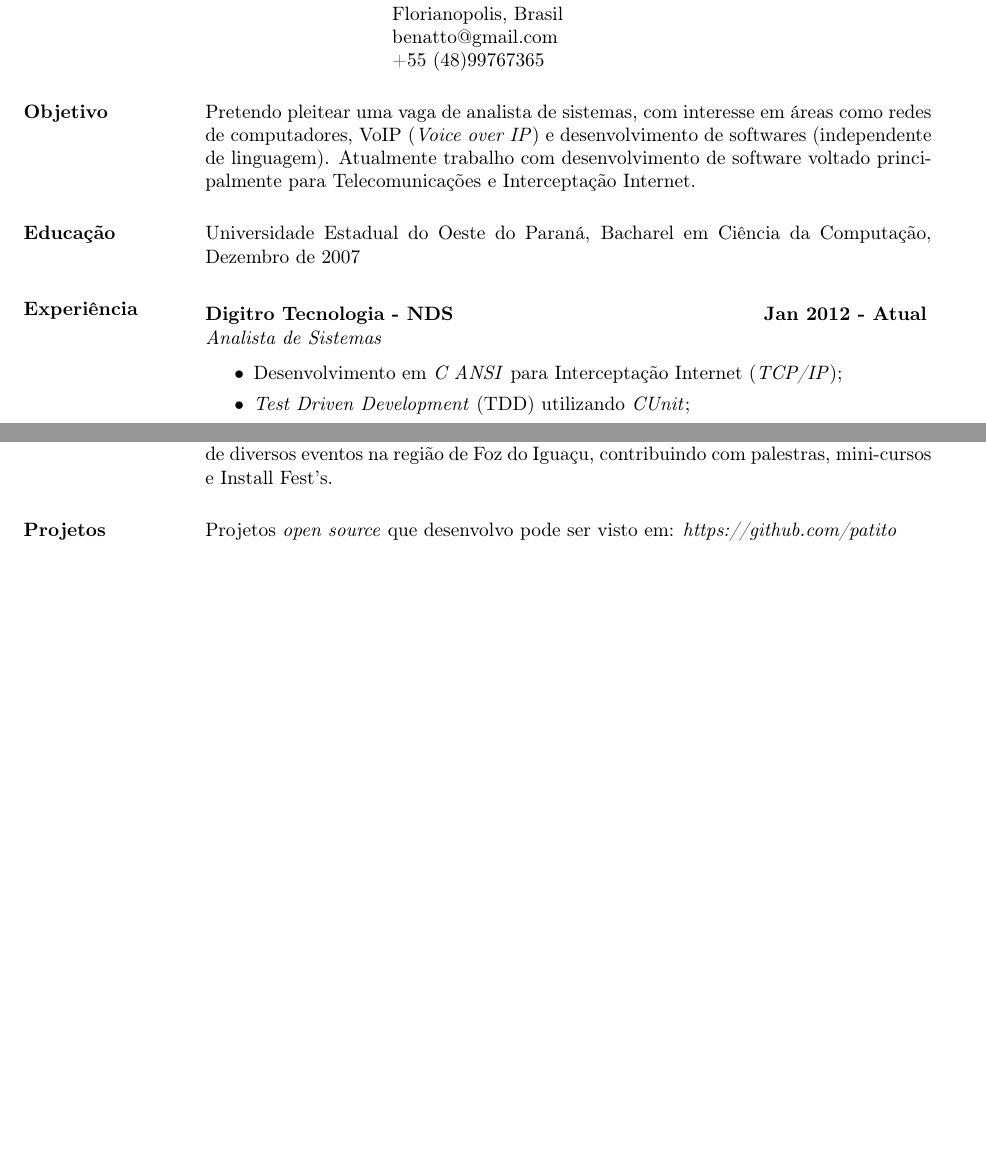
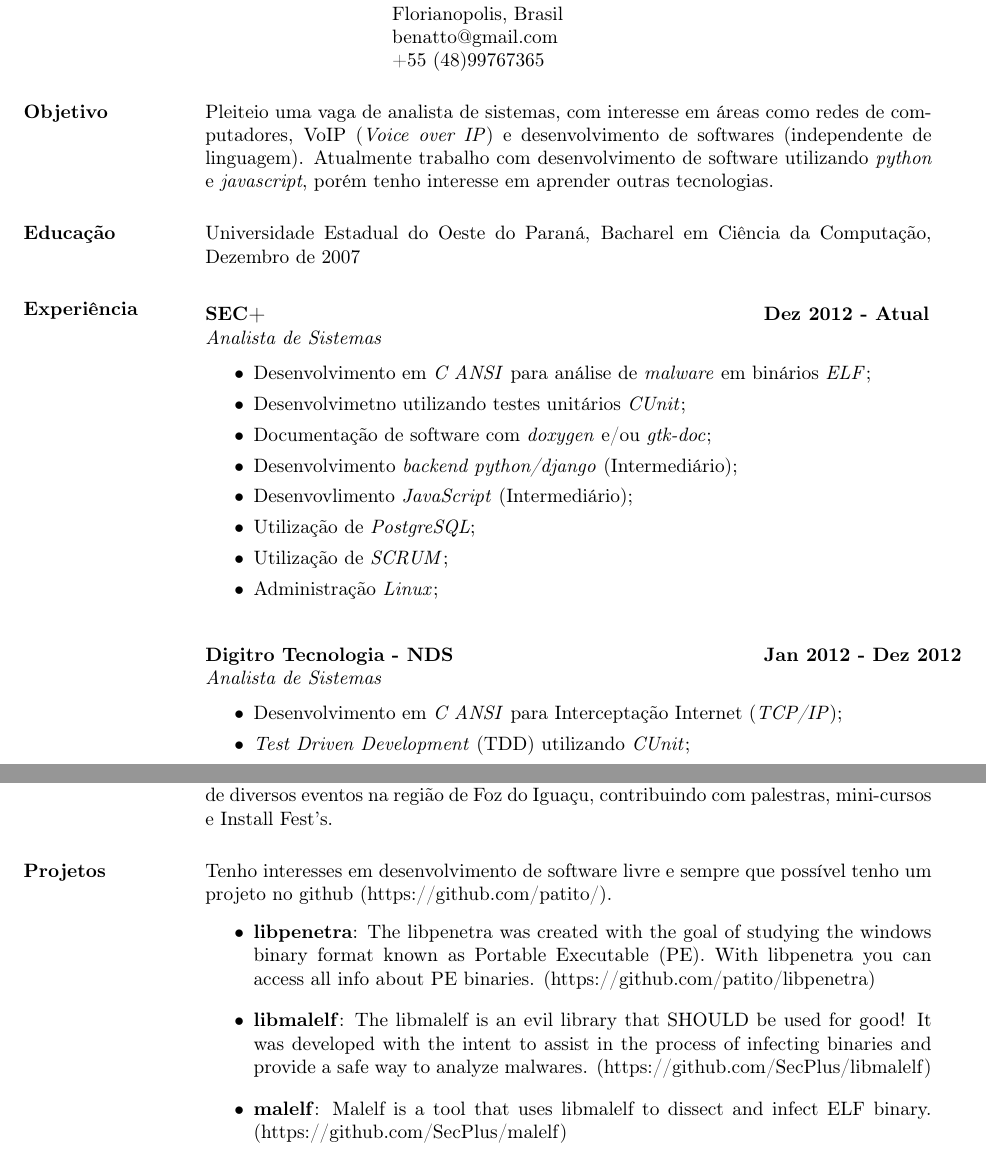
Before and after one commit to patito/cv, a LaTeX CV (paulo_benatto.tex): two parts of pages 1 and 2 of 2, joined at a grey line, cut so that both start at the same text, the shorter picture padded with empty space. Compiled offline with pdfLaTeX.

Commit message:
CV Updated.

```diff
--- a/paulo_benatto.tex
+++ b/paulo_benatto.tex
@@ -17,10 +17,10 @@
 
 \begin{resume}
 
-\section{Objetivo}	Pretendo pleitear uma vaga de analista de sistemas, com interesse em áreas como redes de
+\section{Objetivo}	Pleiteio uma vaga de analista de sistemas, com interesse em áreas como redes de
 			computadores, VoIP (\textit{Voice over IP}) e desenvolvimento de softwares (independente de linguagem).
-			Atualmente trabalho com desenvolvimento de software voltado principalmente para Telecomunicações e
-			Interceptação Internet.
+			Atualmente trabalho com desenvolvimento de software utilizando \textit{python} e \textit{javascript}, porém tenho interesse
+			em aprender outras tecnologias.
 
 \section{Educação}	Universidade Estadual do Oeste do Paraná, Bacharel em Ciência da Computação, Dezembro de 2007
 
@@ -29,7 +29,25 @@
 \vspace{-0.1in}
    \begin{tabbing}
    \hspace{2.3in}\= \hspace{1.7in}\= \kill % set up two tab positions
-    \textbf{Digitro Tecnologia - NDS}    \>\>\textbf{Jan 2012 - Atual}\\
+    \textbf{SEC+}    \>\>\textbf{Dez 2012 - Atual}\\
+    \textit{Analista de Sistemas}
+   \end{tabbing}\vspace{-20pt}      % suppress blank line after tabbing
+    \vspace{5mm}
+    \begin{itemize}
+     \item Desenvolvimento em \textit{C ANSI} para análise de \textit{malware} em binários \textit{ELF};
+     \item Desenvolvimetno utilizando testes unitários \textit{CUnit};
+     \item Documentação de software com \textit{doxygen} e/ou \textit{gtk-doc};
+     \item Desenvolvimento \textit{backend python/django} (Intermediário);
+     \item Desenvovlimento \textit{JavaScript} (Intermediário);
+     \item Utilização de \textit{PostgreSQL};
+     \item Utilização de \textit{SCRUM};
+     \item Administração \textit{Linux};
+    \end{itemize}
+
+
+   \begin{tabbing}
+   \hspace{2.3in}\= \hspace{1.7in}\= \kill % set up two tab positions
+    \textbf{Digitro Tecnologia - NDS}    \>\>\textbf{Jan 2012 - Dez 2012}\\
     \textit{Analista de Sistemas}
    \end{tabbing}\vspace{-20pt}      % suppress blank line after tabbing
     \vspace{5mm}
@@ -96,7 +114,17 @@
                 Participante ativo do grupo GNOIA que tem como objetivo o auxílio na implantação de Software Livre nas Universidades da região Oeste do Paraná, em especial na Universidade Estadual do Oeste do Paraná (UNIOESTE), instituição onde maior parte dos integrantes do grupo é formado. Além disso, o GNOIA é responsável pela organização de diversos eventos na região de Foz do Iguaçu, contribuindo com palestras, mini-cursos e Install Fest's.
 
 \section{Projetos}
-		Projetos \textit{open source} que desenvolvo pode ser visto em: \textit{https://github.com/patito}
+		Tenho interesses em desenvolvimento de software livre e sempre que possível tenho um projeto no github (https://github.com/patito/).
+
+		\begin{itemize}
+		\vspace{2mm}
+		\item \textbf{libpenetra}: The libpenetra was created with the goal of studying the windows binary format known as Portable Executable (PE).
+		                     With libpenetra you can access all info about PE binaries. (https://github.com/patito/libpenetra)
+		\vspace{2mm}
+		\item \textbf{libmalelf}: The libmalelf is an evil library that SHOULD be used for good! It was developed with the intent to assist in the process
+		                     of infecting binaries and provide a safe way to analyze malwares. (https://github.com/SecPlus/libmalelf)\vspace{2mm}
+		\item \textbf{malelf}: Malelf is a tool that uses libmalelf to dissect and infect ELF binary. (https://github.com/SecPlus/malelf)
+		\end{itemize}
 
 \end{resume}
 \end{document}
```
Also changed, not shown: paulo_benatto.pdf.
